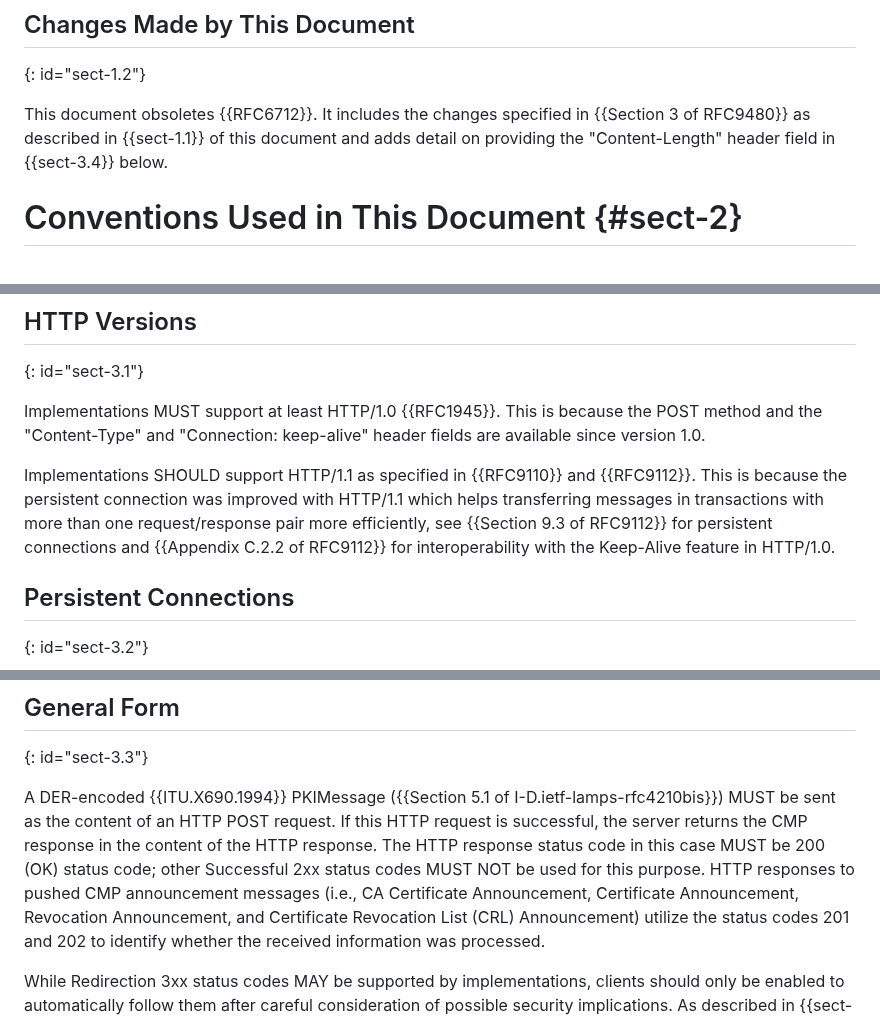
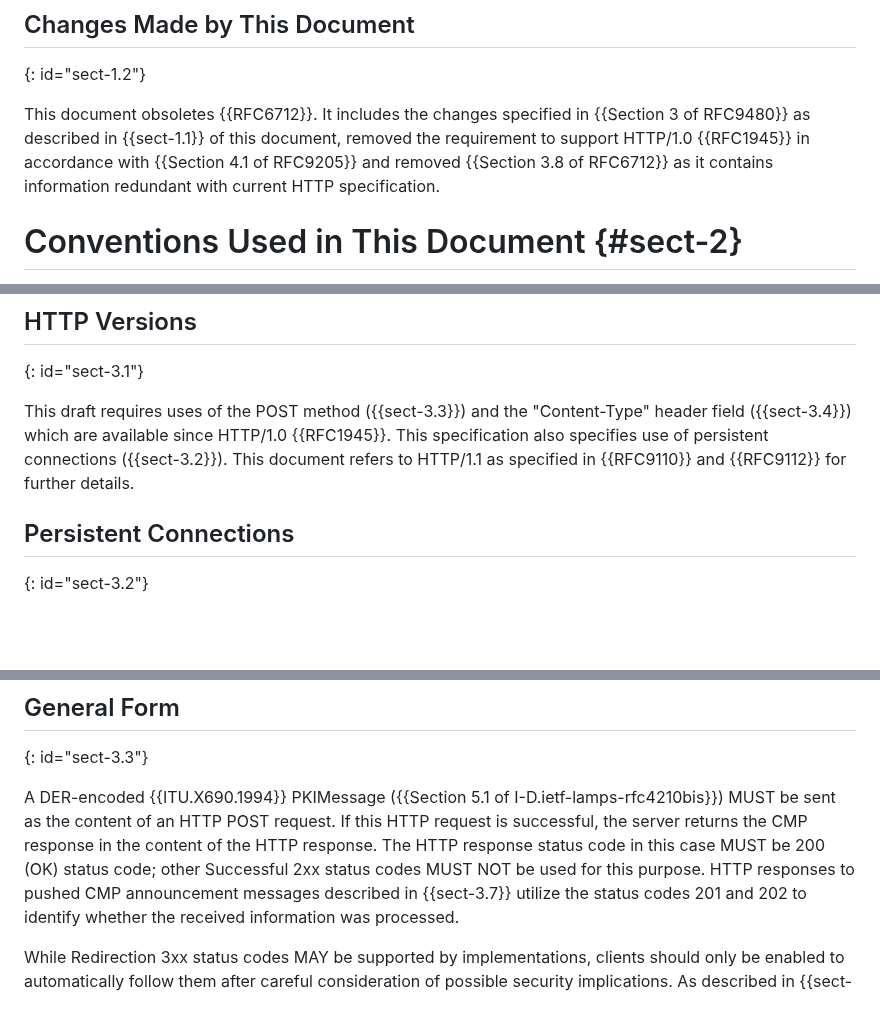
Before and after one commit to lamps-wg/cmp-updates, a Markdown page: draft-ietf-lamps-rfc6712bis.md, 3 parts joined by grey strips. Drawn GitHub-style; blank space fills up the shorter version.

Commit message:
Removed requirement to support HTTP/1.0, removed the paragraph on the "Content-Length" header field and Section 3.8 to reduce redundancy with current versions HTTP/1.1

```diff
--- a/draft-ietf-lamps-rfc6712bis.md
+++ b/draft-ietf-lamps-rfc6712bis.md
@@ -181,8 +181,7 @@ management operations specified in the [Lightweight CMP Profile](#RFC9483), in t
 
 This document obsoletes {{RFC6712}}.
 It includes the changes specified in {{Section 3 of RFC9480}} as
-described in {{sect-1.1}} of this document and adds detail on providing the
-"Content-Length" header field in {{sect-3.4}} below.
+described in {{sect-1.1}} of this document, removed the requirement to support HTTP/1.0 {{RFC1945}} in accordance with {{Section 4.1 of RFC9205}} and removed {{Section 3.8 of RFC6712}} as it contains information redundant with current HTTP specification.
 
 
 
@@ -199,14 +198,16 @@ conveying CMP messages.
 ## HTTP Versions
 {: id="sect-3.1"}
 
-Implementations MUST support at least HTTP/1.0 {{RFC1945}}. This is because
+This draft requires uses of the POST method ({{sect-3.3}}) and the "Content-Type" header field ({{sect-3.4}}) which are available since HTTP/1.0 {{RFC1945}}. This specification also specifies use of persistent connections ({{sect-3.2}}). This document refers to HTTP/1.1 as specified in {{RFC9110}} and {{RFC9112}} for further details.
+
+<!-- Implementations MUST support at least HTTP/1.0 {{RFC1945}}. This is because
 the POST method and the "Content-Type" and "Connection: keep-alive" header fields are available since
 version 1.0.
 
 Implementations SHOULD support HTTP/1.1 as specified in {{RFC9110}} and {{RFC9112}}. This is because the
 persistent connection was improved with HTTP/1.1 which helps
 transferring messages in transactions with more than one request/response
-pair more efficiently, see {{Section 9.3 of RFC9112}} for persistent connections and {{Appendix C.2.2 of RFC9112}} for interoperability with the Keep-Alive feature in HTTP/1.0.
+pair more efficiently, see {{Section 9.3 of RFC9112}} for persistent connections and {{Appendix C.2.2 of RFC9112}} for interoperability with the Keep-Alive feature in HTTP/1.0. -->
 
 
 ## Persistent Connections
@@ -234,9 +235,7 @@ content of an HTTP POST request.  If this HTTP request is
 successful, the server returns the CMP response in the content of the
 HTTP response.  The HTTP response status code in this case MUST be
 200 (OK) status code; other Successful 2xx status codes MUST NOT be used for this purpose.
-HTTP responses to pushed CMP announcement messages (i.e., CA
-Certificate Announcement, Certificate Announcement, Revocation
-Announcement, and Certificate Revocation List (CRL) Announcement)
+HTTP responses to pushed CMP announcement messages described in {{sect-3.7}}
 utilize the status codes 201 and 202 to identify whether the received
 information was processed.
 
```
Also changed, not shown: other parts of draft-ietf-lamps-rfc6712bis.md (+12 -5 lines).
